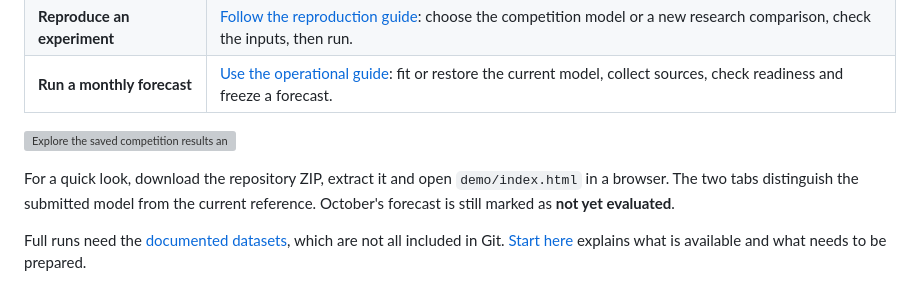
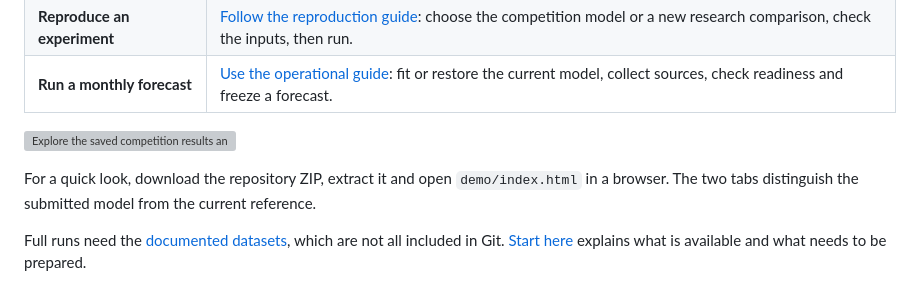
Before and after one commit to Houxxie/worcap-2026-rainfall-forecasting, a Markdown page: README.md, the part around the change. Rendered like a GitHub page; grey boxes are pictures that could not be loaded.

Commit message:
Update README to remove October forecast note

```diff
--- a/README.md
+++ b/README.md
@@ -23,7 +23,7 @@ The competition solution and the model I'm developing now are both here. I kept
 
 ![Explore the saved competition results and the current model forecast](assets/demo_preview.gif)
 
-For a quick look, download the repository ZIP, extract it and open `demo/index.html` in a browser. The two tabs distinguish the submitted model from the current reference. October's forecast is still marked as **not yet evaluated**.
+For a quick look, download the repository ZIP, extract it and open `demo/index.html` in a browser. The two tabs distinguish the submitted model from the current reference.
 
 Full runs need the [documented datasets](docs/DATA.md#availability), which are not all included in Git. [Start here](docs/GETTING_STARTED.md) explains what is available and what needs to be prepared.
 
```
